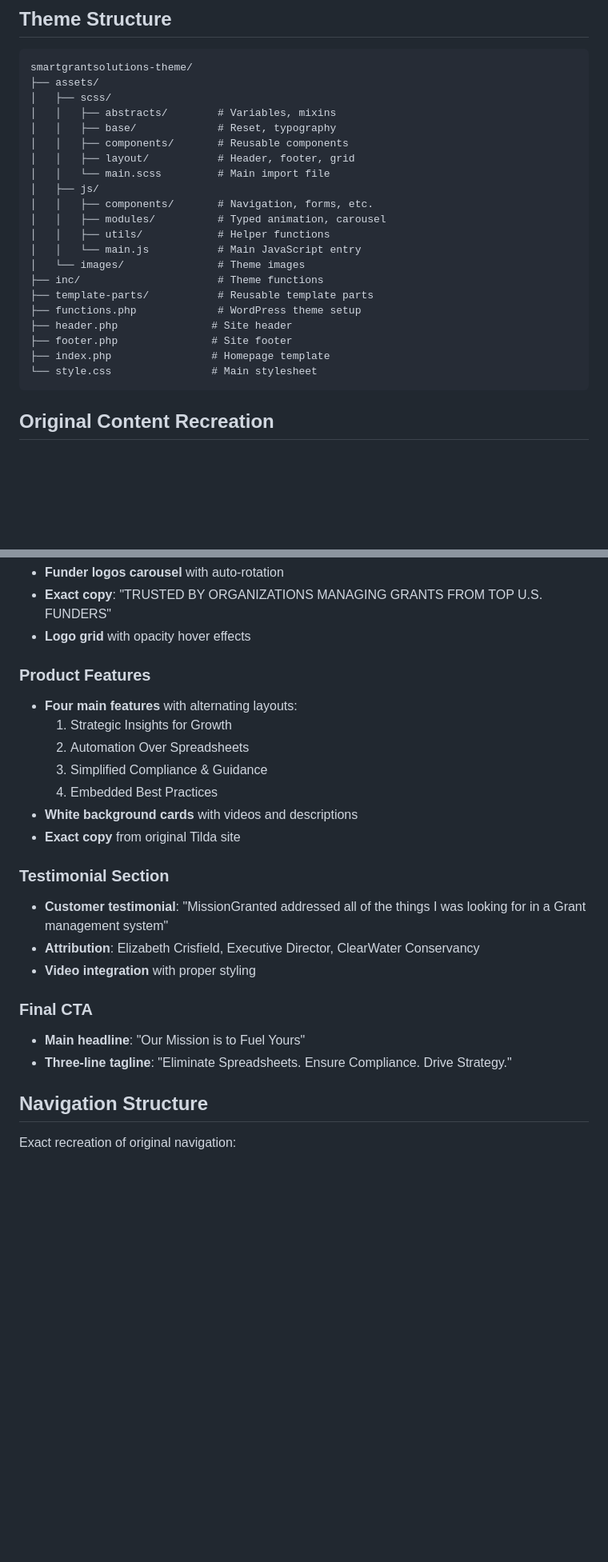
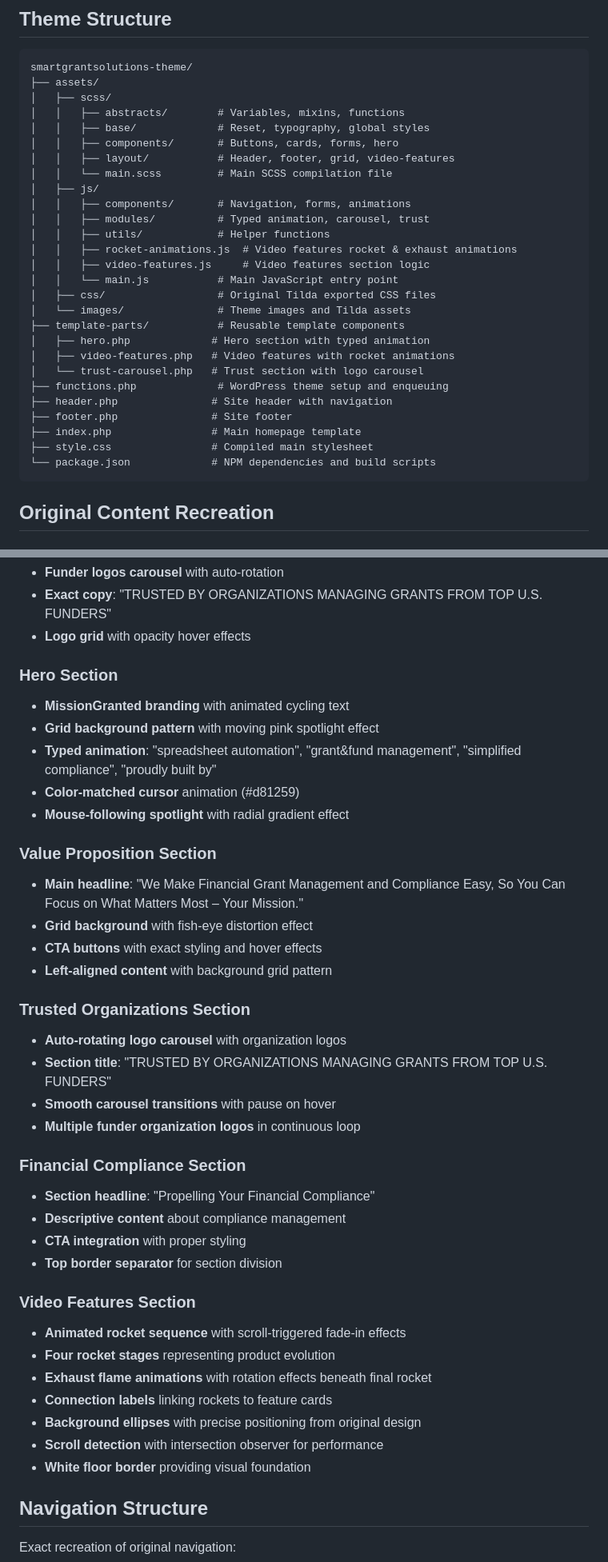
Before and after one commit to tsear/sgs25, a Markdown page: README.md, 2 parts joined by grey strips. Shown: that part at 80% size. GitHub-like rendering; blank space fills up the shorter version.

Commit message:
Update README to accurately reflect current theme structure and sections
- Corrected section descriptions to match actual implemented template parts
- Updated file structure to show current SCSS/JS organization
- Added build system documentation with npm scripts
- Fixed section content to reflect hero, value-prop, trust, compliance, and video-features
- Removed outdated references to non-existent sections

````diff
--- a/README.md
+++ b/README.md
@@ -28,24 +28,30 @@ This theme recreates the entire MissionGranted by Smart Grant Solutions website
 smartgrantsolutions-theme/
 ├── assets/
 │   ├── scss/
-│   │   ├── abstracts/        # Variables, mixins
-│   │   ├── base/             # Reset, typography
-│   │   ├── components/       # Reusable components
-│   │   ├── layout/           # Header, footer, grid
-│   │   └── main.scss         # Main import file
+│   │   ├── abstracts/        # Variables, mixins, functions
+│   │   ├── base/             # Reset, typography, global styles
+│   │   ├── components/       # Buttons, cards, forms, hero
+│   │   ├── layout/           # Header, footer, grid, video-features
+│   │   └── main.scss         # Main SCSS compilation file
 │   ├── js/
-│   │   ├── components/       # Navigation, forms, etc.
-│   │   ├── modules/          # Typed animation, carousel
+│   │   ├── components/       # Navigation, forms, animations
+│   │   ├── modules/          # Typed animation, carousel, trust
 │   │   ├── utils/            # Helper functions
-│   │   └── main.js           # Main JavaScript entry
-│   └── images/               # Theme images
-├── inc/                      # Theme functions
-├── template-parts/           # Reusable template parts
-├── functions.php             # WordPress theme setup
-├── header.php               # Site header
+│   │   ├── rocket-animations.js  # Video features rocket & exhaust animations
+│   │   ├── video-features.js     # Video features section logic
+│   │   └── main.js           # Main JavaScript entry point
+│   ├── css/                  # Original Tilda exported CSS files
+│   └── images/               # Theme images and Tilda assets
+├── template-parts/           # Reusable template components
+│   ├── hero.php             # Hero section with typed animation
+│   ├── video-features.php   # Video features with rocket animations
+│   └── trust-carousel.php   # Trust section with logo carousel
+├── functions.php             # WordPress theme setup and enqueuing
+├── header.php               # Site header with navigation
 ├── footer.php               # Site footer
-├── index.php                # Homepage template
-└── style.css                # Main stylesheet
+├── index.php                # Main homepage template
+├── style.css                # Compiled main stylesheet
+└── package.json             # NPM dependencies and build scripts
 ```
 
 ## Original Content Recreation
@@ -65,23 +71,39 @@ smartgrantsolutions-theme/
 - **Exact copy**: "TRUSTED BY ORGANIZATIONS MANAGING GRANTS FROM TOP U.S. FUNDERS"
 - **Logo grid** with opacity hover effects
 
-### Product Features
-- **Four main features** with alternating layouts:
-  1. Strategic Insights for Growth
-  2. Automation Over Spreadsheets
-  3. Simplified Compliance & Guidance
-  4. Embedded Best Practices
-- **White background cards** with videos and descriptions
-- **Exact copy** from original Tilda site
+### Hero Section
+- **MissionGranted branding** with animated cycling text
+- **Grid background pattern** with moving pink spotlight effect
+- **Typed animation**: "spreadsheet automation", "grant&fund management", "simplified compliance", "proudly built by"
+- **Color-matched cursor** animation (#d81259)
+- **Mouse-following spotlight** with radial gradient effect
 
-### Testimonial Section
-- **Customer testimonial**: "MissionGranted addressed all of the things I was looking for in a Grant management system"
-- **Attribution**: Elizabeth Crisfield, Executive Director, ClearWater Conservancy
-- **Video integration** with proper styling
+### Value Proposition Section
+- **Main headline**: "We Make Financial Grant Management and Compliance Easy, So You Can Focus on What Matters Most – Your Mission."
+- **Grid background** with fish-eye distortion effect
+- **CTA buttons** with exact styling and hover effects
+- **Left-aligned content** with background grid pattern
 
-### Final CTA
-- **Main headline**: "Our Mission is to Fuel Yours"
-- **Three-line tagline**: "Eliminate Spreadsheets. Ensure Compliance. Drive Strategy."
+### Trusted Organizations Section
+- **Auto-rotating logo carousel** with organization logos
+- **Section title**: "TRUSTED BY ORGANIZATIONS MANAGING GRANTS FROM TOP U.S. FUNDERS"
+- **Smooth carousel transitions** with pause on hover
+- **Multiple funder organization logos** in continuous loop
+
+### Financial Compliance Section
+- **Section headline**: "Propelling Your Financial Compliance"
+- **Descriptive content** about compliance management
+- **CTA integration** with proper styling
+- **Top border separator** for section division
+
+### Video Features Section
+- **Animated rocket sequence** with scroll-triggered fade-in effects
+- **Four rocket stages** representing product evolution
+- **Exhaust flame animations** with rotation effects beneath final rocket
+- **Connection labels** linking rockets to feature cards
+- **Background ellipses** with precise positioning from original design
+- **Scroll detection** with intersection observer for performance
+- **White floor border** providing visual foundation
 
 ## Navigation Structure
 
````
Also changed, not shown: other parts of README.md (+46 -4 lines).
